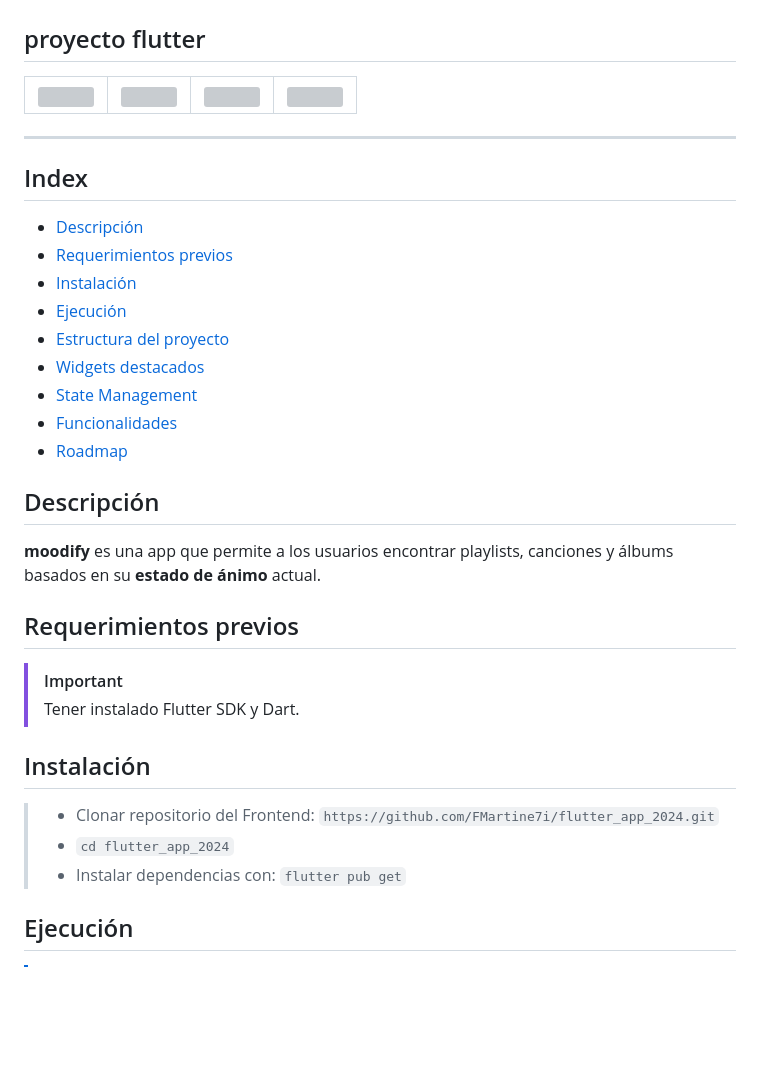
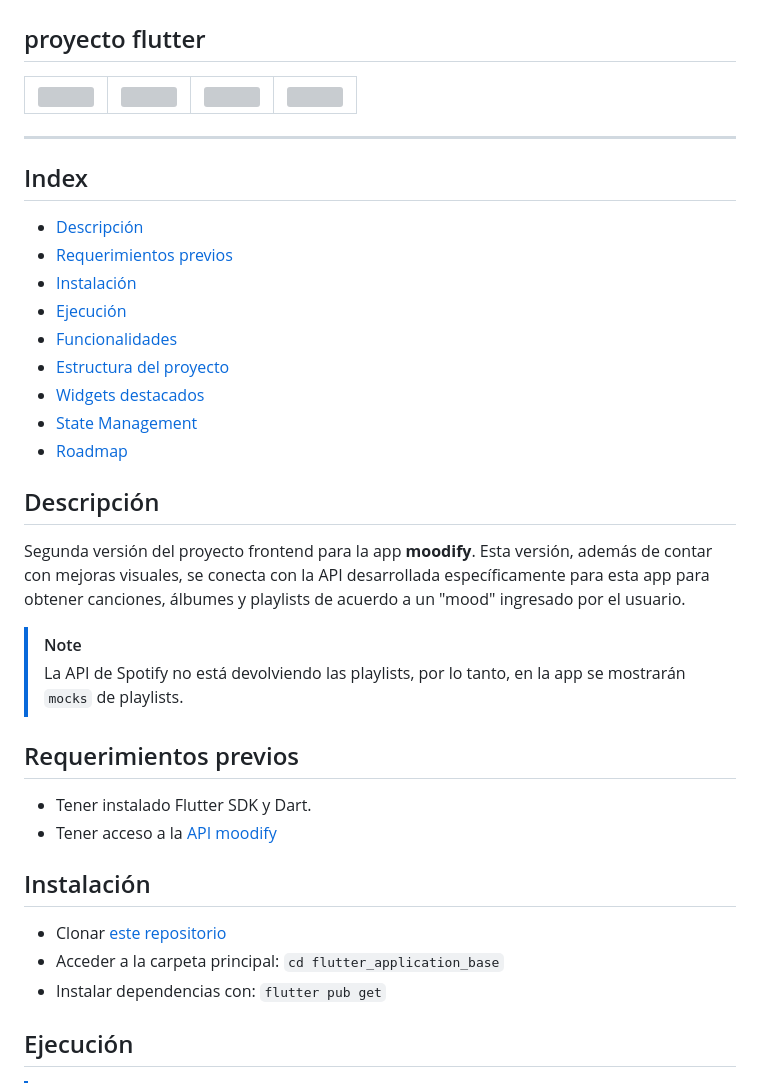
Before and after one commit to FMartine7i/moodify_client_flutter-v2, a Markdown page: README.md, the part around one of its changes. Drawn GitHub-style; blank space fills up the shorter version; grey boxes are pictures that could not be loaded.

```diff
--- a/README.md
+++ b/README.md
@@ -19,22 +19,25 @@
 * [Requerimientos previos](#requerimientos-previos)
 * [Instalación](#instalación)
 * [Ejecución](#ejecución)
+* [Funcionalidades](#funcionalidades)
 * [Estructura del proyecto](#estructura)
 * [Widgets destacados](#widgets)
 * [State Management](#state-management)
-* [Funcionalidades](#funcionalidades)
 * [Roadmap](#roadmap)
 
 ## Descripción
-**moodify** es una app que permite a los usuarios encontrar playlists, canciones y álbums basados en su **estado de ánimo** actual.
+Segunda versión del proyecto frontend para la app **moodify**. Esta versión, además de contar con mejoras visuales, se conecta con la API desarrollada específicamente para esta app para obtener canciones, álbumes y playlists de acuerdo a un "mood" ingresado por el usuario.
+> [!NOTE]
+> La API de Spotify no está devolviendo las playlists, por lo tanto, en la app se mostrarán ``mocks`` de playlists.
 
 ## Requerimientos previos
-> [!IMPORTANT]
-> Tener instalado Flutter SDK y Dart.
+* Tener instalado Flutter SDK y Dart.
+* Tener acceso a la [API moodify](https://github.com/FMartine7i/Moodify_v2)
+
 ## Instalación
-> - Clonar repositorio del Frontend: ``https://github.com/FMartine7i/flutter_app_2024.git``
-> - ``cd flutter_app_2024``
-> - Instalar dependencias con: ``flutter pub get``
+* Clonar [este repositorio](https://github.com/FMartine7i/Moodify_v2)
+* Acceder a la carpeta principal: ``cd flutter_application_base``
+* Instalar dependencias con: ``flutter pub get``
 ## Ejecución
 > [!NOTE]
 > Emulador:
```
Also changed, not shown: other parts of README.md (+47 -33 lines).
